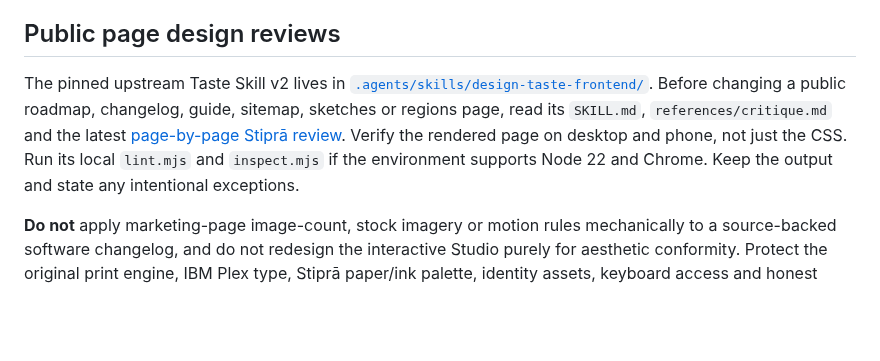
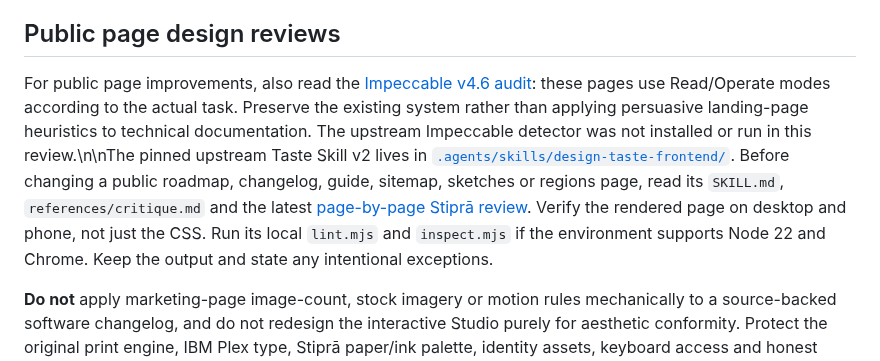
Before and after one commit to yigit-denktas/stipra, a Markdown page: AGENTS.md, the part around the change. Rendered like a GitHub page; blank space fills up the shorter version.

Commit message:
docs(design): make Impeccable audit discoverable to agents

```diff
--- a/AGENTS.md
+++ b/AGENTS.md
@@ -48,6 +48,6 @@ Before generating or revising a public interface, read [the Stiprā design entry
 
 ## Public page design reviews
 
-The pinned upstream Taste Skill v2 lives in [`.agents/skills/design-taste-frontend/`](.agents/skills/design-taste-frontend/README-STIPRA.md). Before changing a public roadmap, changelog, guide, sitemap, sketches or regions page, read its `SKILL.md`, `references/critique.md` and the latest [page-by-page Stiprā review](docs/DESIGN-TASTE-REVIEW-2026-10-18.md). Verify the rendered page on desktop and phone, not just the CSS. Run its local `lint.mjs` and `inspect.mjs` if the environment supports Node 22 and Chrome. Keep the output and state any intentional exceptions.
+For public page improvements, also read the [Impeccable v4.6 audit](docs/DESIGN-IMPECCABLE-AUDIT-2026-10-18.md): these pages use Read/Operate modes according to the actual task. Preserve the existing system rather than applying persuasive landing-page heuristics to technical documentation. The upstream Impeccable detector was not installed or run in this review.\n\nThe pinned upstream Taste Skill v2 lives in [`.agents/skills/design-taste-frontend/`](.agents/skills/design-taste-frontend/README-STIPRA.md). Before changing a public roadmap, changelog, guide, sitemap, sketches or regions page, read its `SKILL.md`, `references/critique.md` and the latest [page-by-page Stiprā review](docs/DESIGN-TASTE-REVIEW-2026-10-18.md). Verify the rendered page on desktop and phone, not just the CSS. Run its local `lint.mjs` and `inspect.mjs` if the environment supports Node 22 and Chrome. Keep the output and state any intentional exceptions.
 
 **Do not** apply marketing-page image-count, stock imagery or motion rules mechanically to a source-backed software changelog, and do not redesign the interactive Studio purely for aesthetic conformity. Protect the original print engine, IBM Plex type, Stiprā paper/ink palette, identity assets, keyboard access and honest release/acceptance claims. CI's `design-taste-audit.yml` retains its raw findings; it does not replace product functionality, real-reader or assistive-technology acceptance.
```
